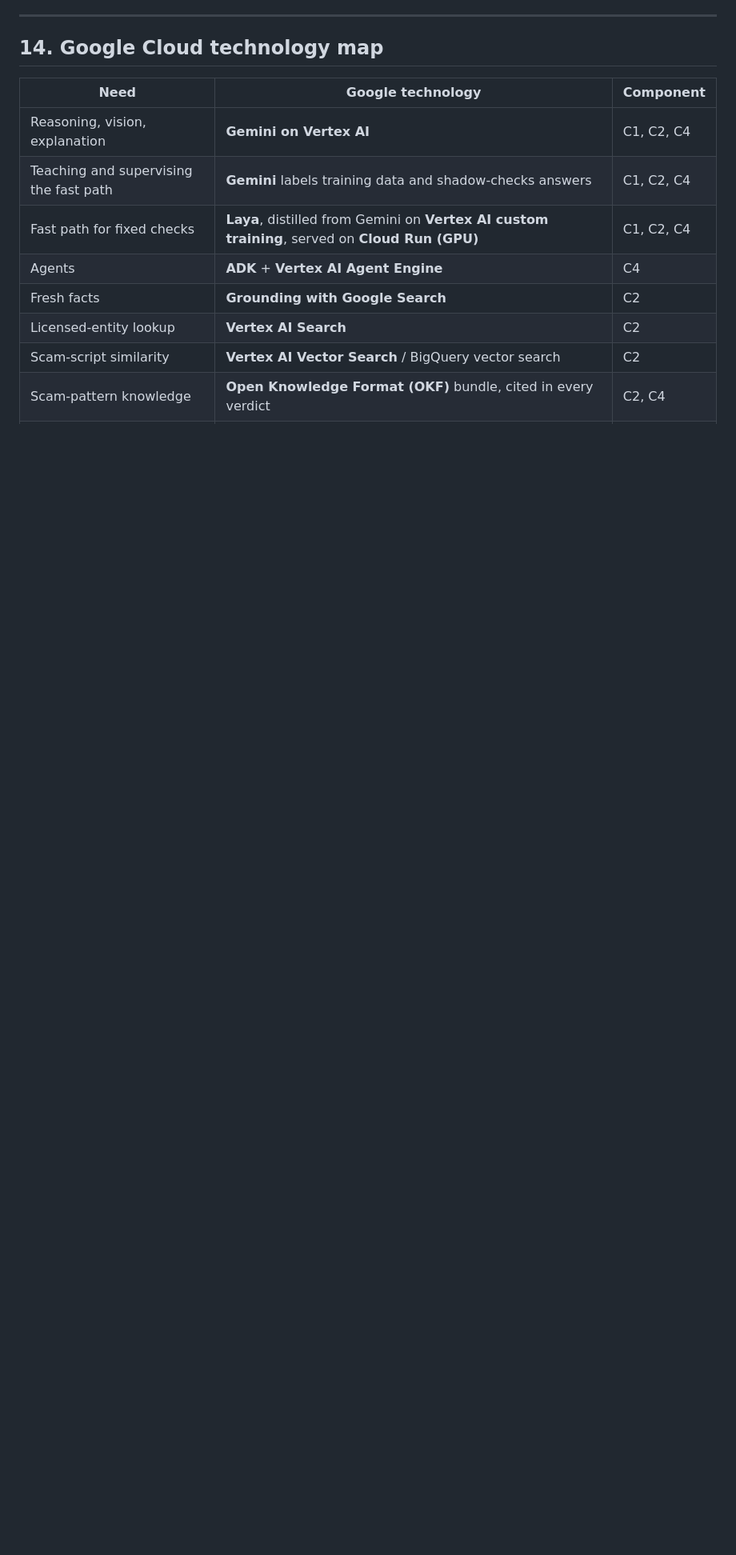
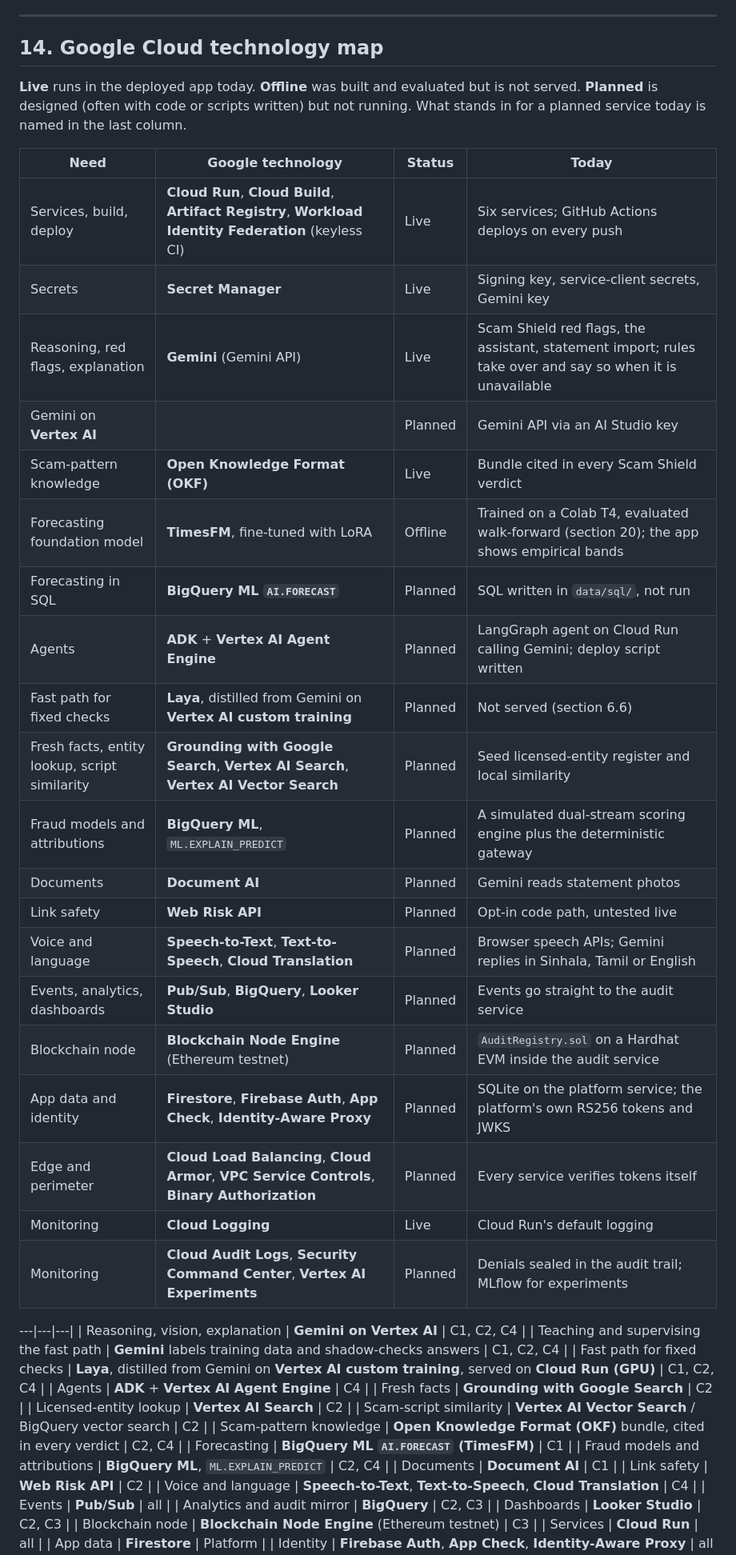
Before and after one commit to Adagard-Trios/AI-Buildathon-2026, a Markdown page: README.md, the part around one of its changes. Shown at 80% size. Rendered like a GitHub page; blank space fills up the shorter version.

Commit message:
README: technology map says what is live, offline or planned
Every Google technology now carries a status and what stands in for it today,
so nothing planned reads as deployed (Vertex AI, ADK/Agent Engine, BigQuery,
Firestore, Firebase Auth and others were listed as if in use). The agent
section notes the deployed LangGraph agent.

```diff
--- a/README.md
+++ b/README.md
@@ -785,8 +788,34 @@ Every arrow across a boundary carries a token that is verified on arrival.
 
 ## 14. Google Cloud technology map
 
-| Need | Google technology | Component |
-|---|---|---|
+**Live** runs in the deployed app today. **Offline** was built and evaluated but is not served.
+**Planned** is designed (often with code or scripts written) but not running. What stands in for
+a planned service today is named in the last column.
+
+| Need | Google technology | Status | Today |
+|---|---|---|---|
+| Services, build, deploy | **Cloud Run**, **Cloud Build**, **Artifact Registry**, **Workload Identity Federation** (keyless CI) | Live | Six services; GitHub Actions deploys on every push |
+| Secrets | **Secret Manager** | Live | Signing key, service-client secrets, Gemini key |
+| Reasoning, red flags, explanation | **Gemini** (Gemini API) | Live | Scam Shield red flags, the assistant, statement import; rules take over and say so when it is unavailable |
+| Gemini on **Vertex AI** | | Planned | Gemini API via an AI Studio key |
+| Scam-pattern knowledge | **Open Knowledge Format (OKF)** | Live | Bundle cited in every Scam Shield verdict |
+| Forecasting foundation model | **TimesFM**, fine-tuned with LoRA | Offline | Trained on a Colab T4, evaluated walk-forward (section 20); the app shows empirical bands |
+| Forecasting in SQL | **BigQuery ML `AI.FORECAST`** | Planned | SQL written in `data/sql/`, not run |
+| Agents | **ADK** + **Vertex AI Agent Engine** | Planned | LangGraph agent on Cloud Run calling Gemini; deploy script written |
+| Fast path for fixed checks | **Laya**, distilled from Gemini on **Vertex AI custom training** | Planned | Not served (section 6.6) |
+| Fresh facts, entity lookup, script similarity | **Grounding with Google Search**, **Vertex AI Search**, **Vertex AI Vector Search** | Planned | Seed licensed-entity register and local similarity |
+| Fraud models and attributions | **BigQuery ML**, `ML.EXPLAIN_PREDICT` | Planned | A simulated dual-stream scoring engine plus the deterministic gateway |
+| Documents | **Document AI** | Planned | Gemini reads statement photos |
+| Link safety | **Web Risk API** | Planned | Opt-in code path, untested live |
+| Voice and language | **Speech-to-Text**, **Text-to-Speech**, **Cloud Translation** | Planned | Browser speech APIs; Gemini replies in Sinhala, Tamil or English |
+| Events, analytics, dashboards | **Pub/Sub**, **BigQuery**, **Looker Studio** | Planned | Events go straight to the audit service |
+| Blockchain node | **Blockchain Node Engine** (Ethereum testnet) | Planned | `AuditRegistry.sol` on a Hardhat EVM inside the audit service |
+| App data and identity | **Firestore**, **Firebase Auth**, **App Check**, **Identity-Aware Proxy** | Planned | SQLite on the platform service; the platform's own RS256 tokens and JWKS |
+| Edge and perimeter | **Cloud Load Balancing**, **Cloud Armor**, **VPC Service Controls**, **Binary Authorization** | Planned | Every service verifies tokens itself |
+| Monitoring | **Cloud Logging** | Live | Cloud Run's default logging |
+| Monitoring | **Cloud Audit Logs**, **Security Command Center**, **Vertex AI Experiments** | Planned | Denials sealed in the audit trail; MLflow for experiments |
+
+---|---|---|
 | Reasoning, vision, explanation | **Gemini on Vertex AI** | C1, C2, C4 |
 | Teaching and supervising the fast path | **Gemini** labels training data and shadow-checks answers | C1, C2, C4 |
 | Fast path for fixed checks | **Laya**, distilled from Gemini on **Vertex AI custom training**, served on **Cloud Run (GPU)** | C1, C2, C4 |
```
Also changed, not shown: other parts of README.md (+3 -0 lines).
